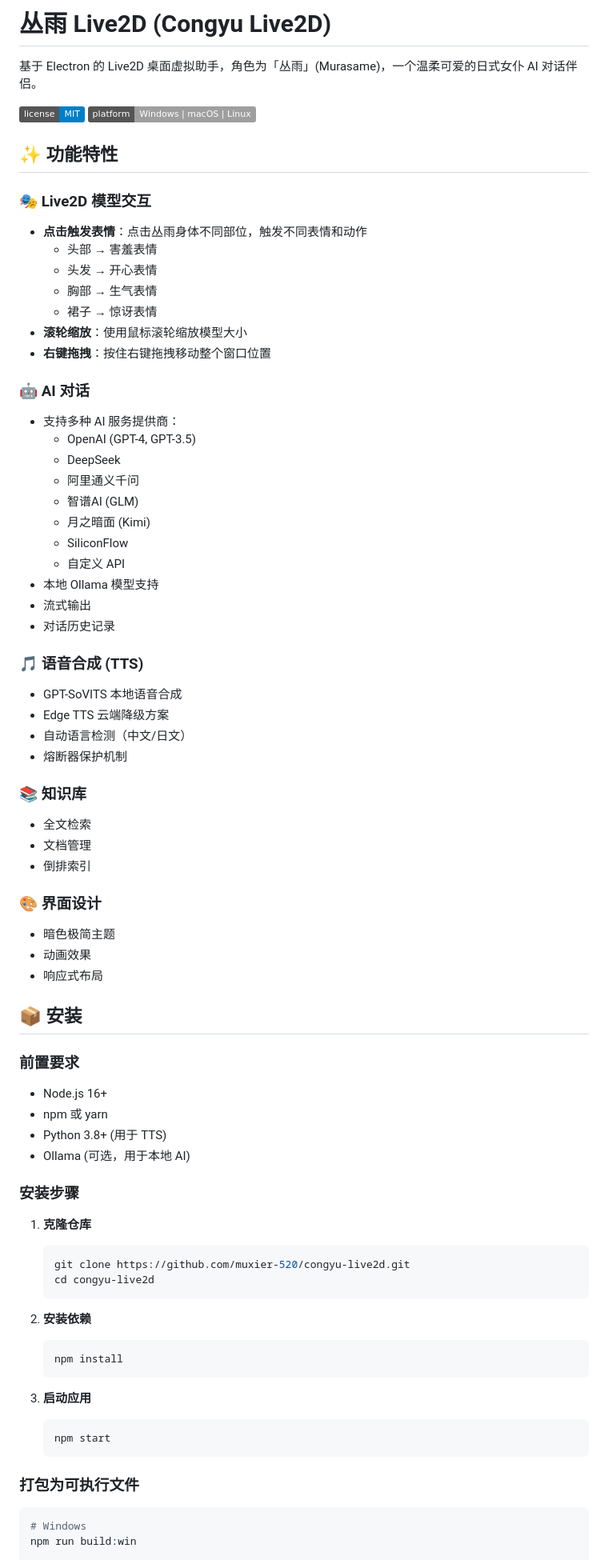
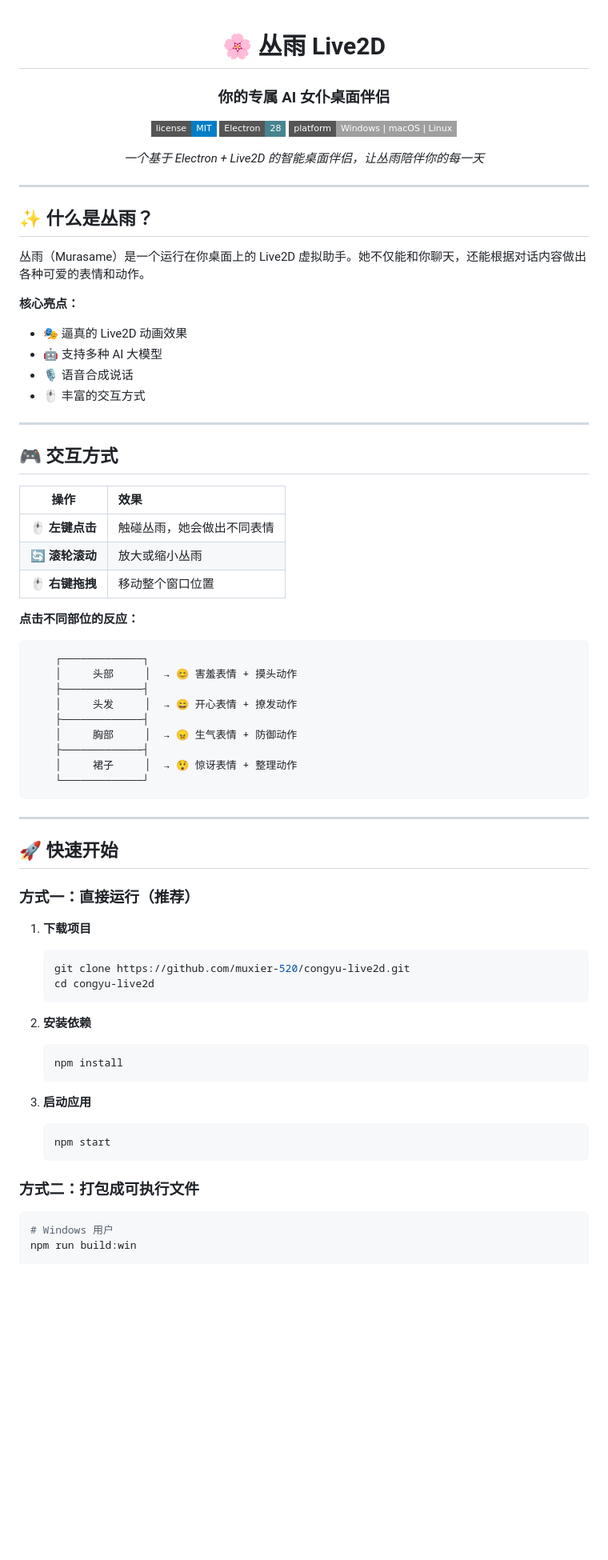
Before and after one commit to muxier-520/congyu-live2d, a Markdown page: README.md, the part around one of its changes. Shown at 80% size. Drawn GitHub-style; badges without logos; blank space fills up the shorter version.

Commit message:
docs: 全面重写 README 文档
- 添加居中标题和徽章
- 详细的交互方式说明
- 图形化配置教程
- 支持的服务商列表
- 项目结构树状图
- 常见问题 FAQ

````diff
--- a/README.md
+++ b/README.md
@@ -1,62 +1,60 @@
-# 丛雨 Live2D (Congyu Live2D)
+<div align="center">
 
-基于 Electron 的 Live2D 桌面虚拟助手，角色为「丛雨」(Murasame)，一个温柔可爱的日式女仆 AI 对话伴侣。
+# 🌸 丛雨 Live2D
 
-![License](https://img.shields.io/badge/license-MIT-blue.svg)
-![Platform](https://img.shields.io/badge/platform-Windows%20%7C%20macOS%20%7C%20Linux-lightgrey.svg)
+### 你的专属 AI 女仆桌面伴侣
 
-## ✨ 功能特性
+![License](https://img.shields.io/badge/license-MIT-blue.svg?style=flat-square)
+![Electron](https://img.shields.io/badge/Electron-28-47848F.svg?style=flat-square)
+![Platform](https://img.shields.io/badge/platform-Windows%20%7C%20macOS%20%7C%20Linux-lightgrey.svg?style=flat-square)
 
-### 🎭 Live2D 模型交互
-- **点击触发表情**：点击丛雨身体不同部位，触发不同表情和动作
-  - 头部 → 害羞表情
-  - 头发 → 开心表情
-  - 胸部 → 生气表情
-  - 裙子 → 惊讶表情
-- **滚轮缩放**：使用鼠标滚轮缩放模型大小
-- **右键拖拽**：按住右键拖拽移动整个窗口位置
+*一个基于 Electron + Live2D 的智能桌面伴侣，让丛雨陪伴你的每一天*
 
-### 🤖 AI 对话
-- 支持多种 AI 服务提供商：
-  - OpenAI (GPT-4, GPT-3.5)
-  - DeepSeek
-  - 阿里通义千问
-  - 智谱AI (GLM)
-  - 月之暗面 (Kimi)
-  - SiliconFlow
-  - 自定义 API
-- 本地 Ollama 模型支持
-- 流式输出
-- 对话历史记录
+</div>
 
-### 🎵 语音合成 (TTS)
-- GPT-SoVITS 本地语音合成
-- Edge TTS 云端降级方案
-- 自动语言检测（中文/日文）
-- 熔断器保护机制
+---
 
-### 📚 知识库
-- 全文检索
-- 文档管理
-- 倒排索引
+## ✨ 什么是丛雨？
 
-### 🎨 界面设计
-- 暗色极简主题
-- 动画效果
-- 响应式布局
+丛雨（Murasame）是一个运行在你桌面上的 Live2D 虚拟助手。她不仅能和你聊天，还能根据对话内容做出各种可爱的表情和动作。
 
-## 📦 安装
+**核心亮点：**
+- 🎭 逼真的 Live2D 动画效果
+- 🤖 支持多种 AI 大模型
+- 🎙️ 语音合成说话
+- 🖱️ 丰富的交互方式
 
-### 前置要求
+---
 
-- Node.js 16+
-- npm 或 yarn
-- Python 3.8+ (用于 TTS)
-- Ollama (可选，用于本地 AI)
+## 🎮 交互方式
 
-### 安装步骤
+| 操作 | 效果 |
+|:---:|:---|
+| 🖱️ **左键点击** | 触碰丛雨，她会做出不同表情 |
+| 🔄 **滚轮滚动** | 放大或缩小丛雨 |
+| 🖱️ **右键拖拽** | 移动整个窗口位置 |
 
-1. **克隆仓库**
+**点击不同部位的反应：**
+
+```
+    ┌─────────────┐
+    │     头部     │  → 😊 害羞表情 + 摸头动作
+    ├─────────────┤
+    │     头发     │  → 😄 开心表情 + 撩发动作
+    ├─────────────┤
+    │     胸部     │  → 😠 生气表情 + 防御动作
+    ├─────────────┤
+    │     裙子     │  → 😲 惊讶表情 + 整理动作
+    └─────────────┘
+```
+
+---
+
+## 🚀 快速开始
+
+### 方式一：直接运行（推荐）
+
+1. **下载项目**
    ```bash
    git clone https://github.com/muxier-520/congyu-live2d.git
    cd congyu-live2d
@@ -72,9 +70,9 @@
    npm start
    ```
 
-### 打包为可执行文件
+### 方式二：打包成可执行文件
 
 ```bash
-# Windows
+# Windows 用户
 npm run build:win
 
````
Also changed, not shown: other parts of README.md (+153 -78 lines).
